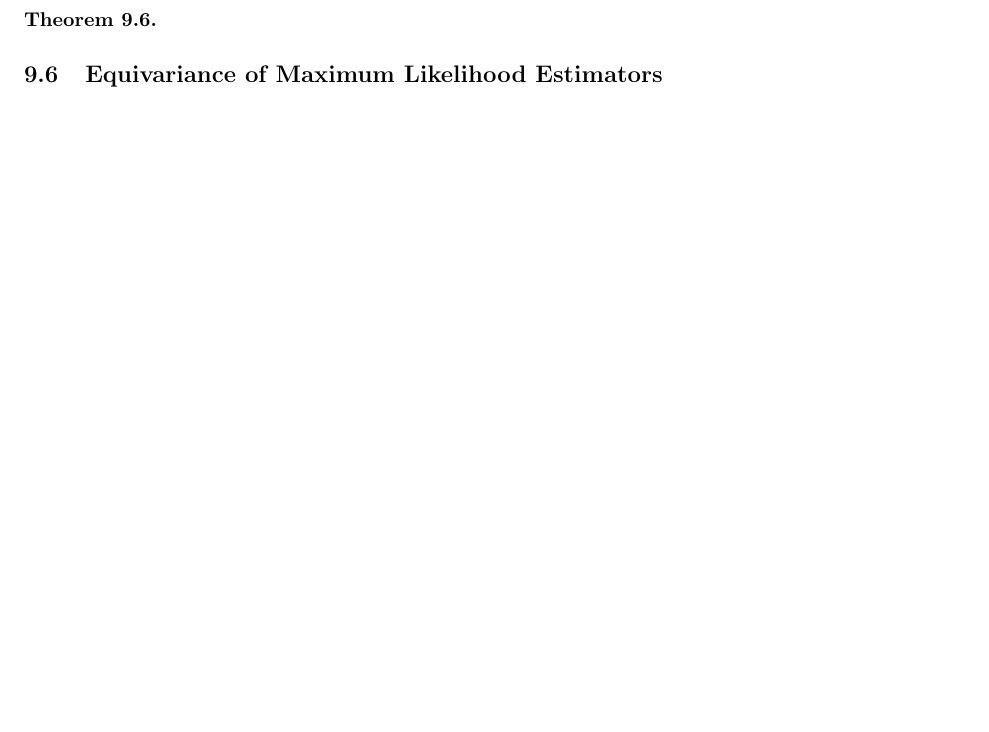
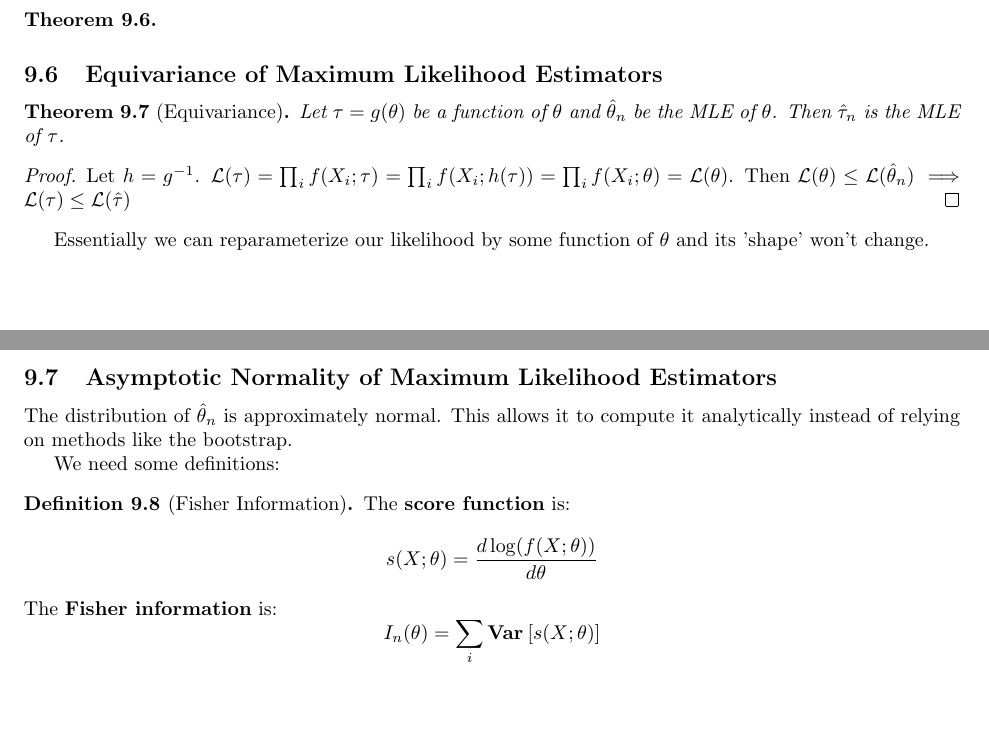
Before and after one commit to kennyworkman/wasserman, a LaTeX document (main.tex): part of page 29 of 29 before the commit and two parts of pages 29 and 30 of 30 after it, the two joined at a grey line, cut so that both start at the same text, the shorter picture padded with empty space. Compiled offline with pdfLaTeX.

Commit message:
Equivariance of MLE + (intro) Asymptotic Normality

```diff
--- a/main.tex
+++ b/main.tex
@@ -2397,9 +2397,39 @@ Now it is not enough to show $M_n$ converges to D for single values of
 $\theta$. We need to show this for all $\theta$ and that $M_n$ is well-behaved: $\theta_*$ is actually
 its global maximum and it doesn't do weird things as we get far away.
 
+%TODO
 \begin{theorem}
 \end{theorem}
 
 \subsection{Equivariance of Maximum Likelihood Estimators}
 
+\begin{theorem}[Equivariance]
+    Let $\tau = g(\theta)$ be a function of $\theta$ and $\hat{\theta}_n$ be
+    the MLE of $\theta$. Then $\hat{\tau}_n$ is the MLE of $\tau$.
+\end{theorem}
+
+\begin{proof}
+    Let $h = g^{-1}$. $\mathcal{L}(\tau) = \prod_i f(X_i; \tau) =
+    \prod_i f(X_i; h(\tau)) = \prod_i f(X_i; \theta) = \mathcal{L}(\theta)$.
+    Then $\mathcal{L}(\theta) \leq \mathcal{L}(\hat{\theta}_n) \implies
+    \mathcal{L}(\tau) \leq \mathcal{L}(\hat{\tau})$
+\end{proof}
+
+Essentially we can reparameterize our likelihood by some function of $\theta$
+and its 'shape' won't change.
+
+\subsection{Asymptotic Normality of Maximum Likelihood Estimators}
+
+The distribution of $\hat{\theta}_n$ is approximately normal. This allows it to
+compute it analytically instead of relying on methods like the bootstrap.
+
+We need some definitions:
+
+\begin{definition}[Fisher Information]
+    The \textbf{score function} is:
+    \[ s(X; \theta) = \frac{d\log(f(X;\theta))}{d\theta} \]
+    The \textbf{Fisher information} is:
+    \[ I_n(\theta) = \sum_i \Var{s(X; \theta)} \]
+\end{definition}
+
 \end{document}
```
Also changed, not shown: main.pdf.
